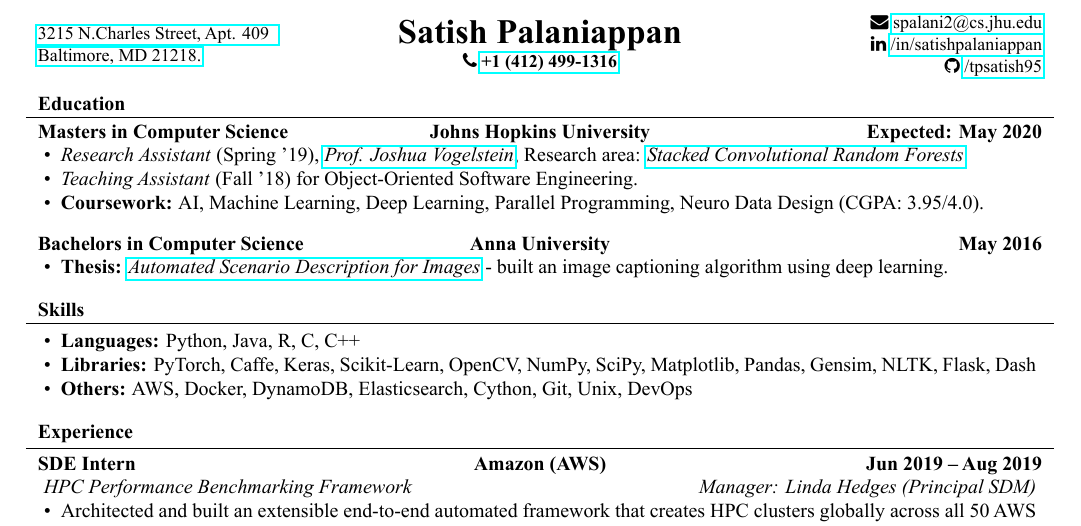
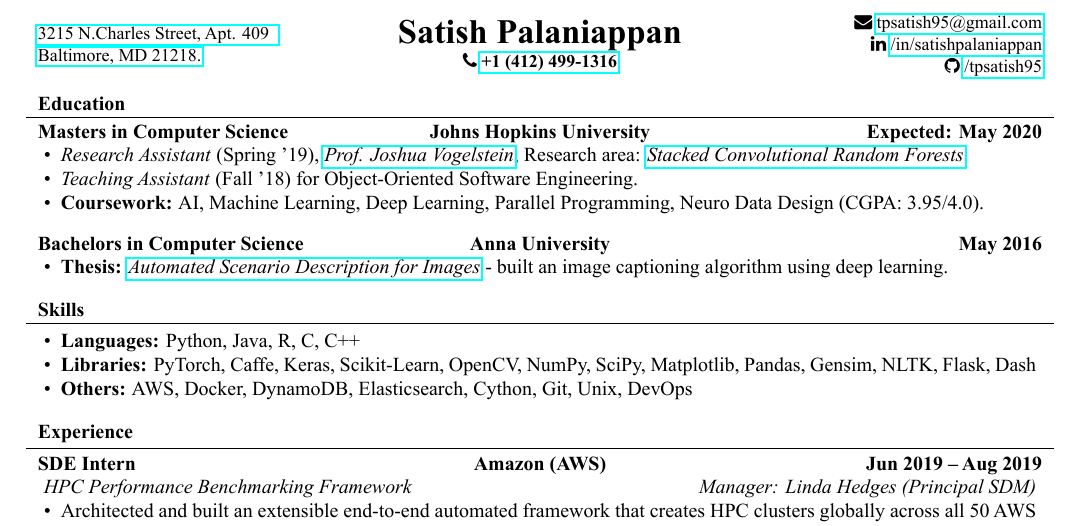
Before and after one commit to tpsatish95/resume, a LaTeX CV (Satish_Resume_FT.tex): part of the page, cut at the place of the change. The pictures show the PDF file SatishPalaniappan-Resume.pdf that the author committed with the source.

Commit message:
Change to personal email

```diff
--- a/Satish_Resume_FT.tex
+++ b/Satish_Resume_FT.tex
@@ -38,7 +38,7 @@
 \name{Satish Palaniappan \linebreak {\small \faPhone \space \href{tel:14124991316}{+1 (412) 499-1316}}}
 \address{\href{https://goo.gl/maps/76fXKj7X13x}{3215 N.Charles Street, Apt. 409 \linebreak Baltimore, MD 21218.}}
 \webpage{}
-\contacts{\faEnvelope \space  \href{mailto:spalani2@cs.jhu.edu}{spalani2@cs.jhu.edu}  \linebreak \faLinkedin \space \href{https://www.linkedin.com/in/satishpalaniappan}{/in/satishpalaniappan}\linebreak}
+\contacts{\faEnvelope \space  \href{mailto:tpsatish95@gmail.com}{tpsatish95@gmail.com}  \linebreak \faLinkedin \space \href{https://www.linkedin.com/in/satishpalaniappan}{/in/satishpalaniappan}\linebreak}
 \github{\faGithub \space \href{https://github.com/tpsatish95}{/tpsatish95}}
 
 
```
Also changed, not shown: SatishPalaniappan-Resume.pdf.
